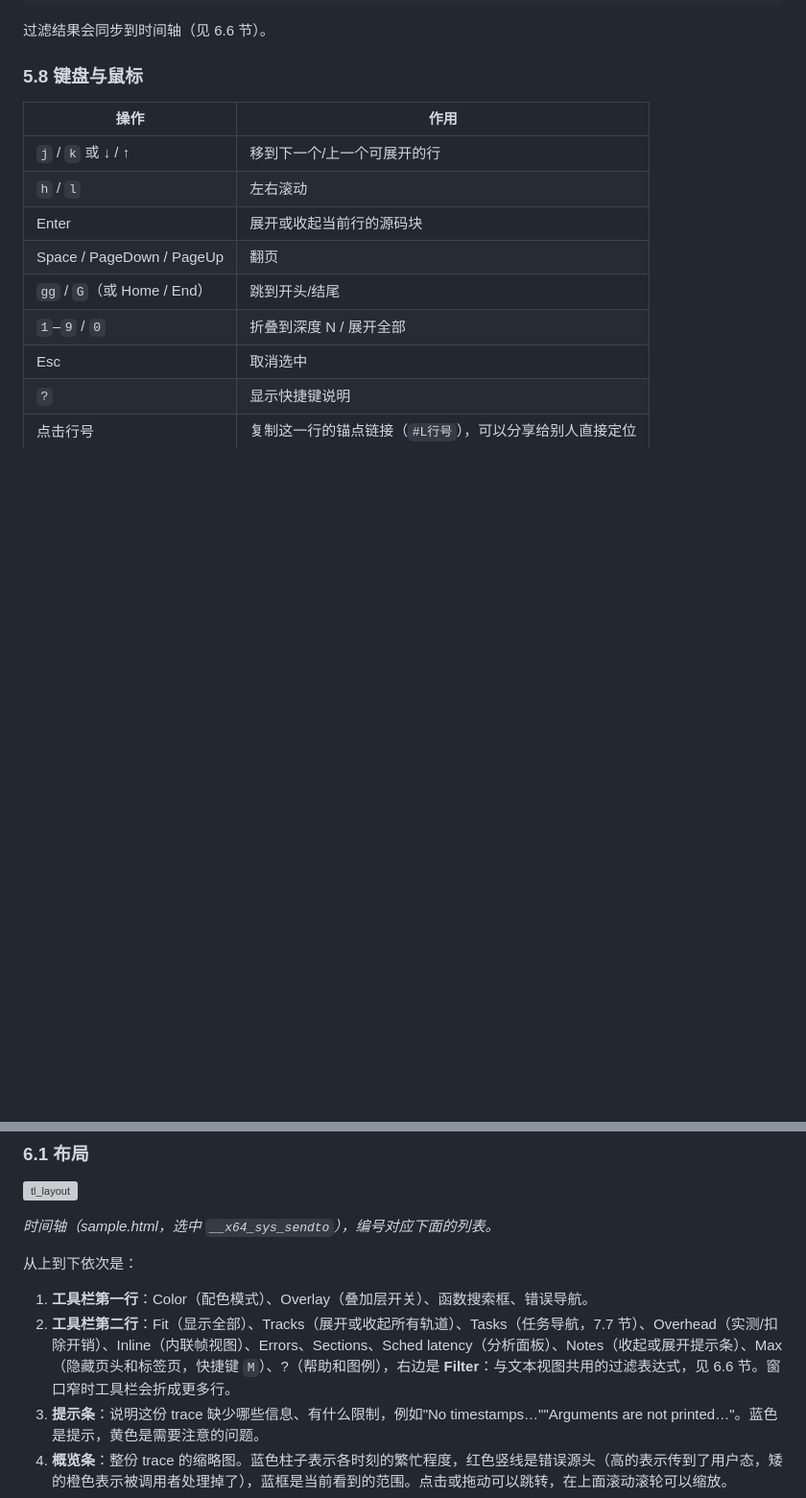
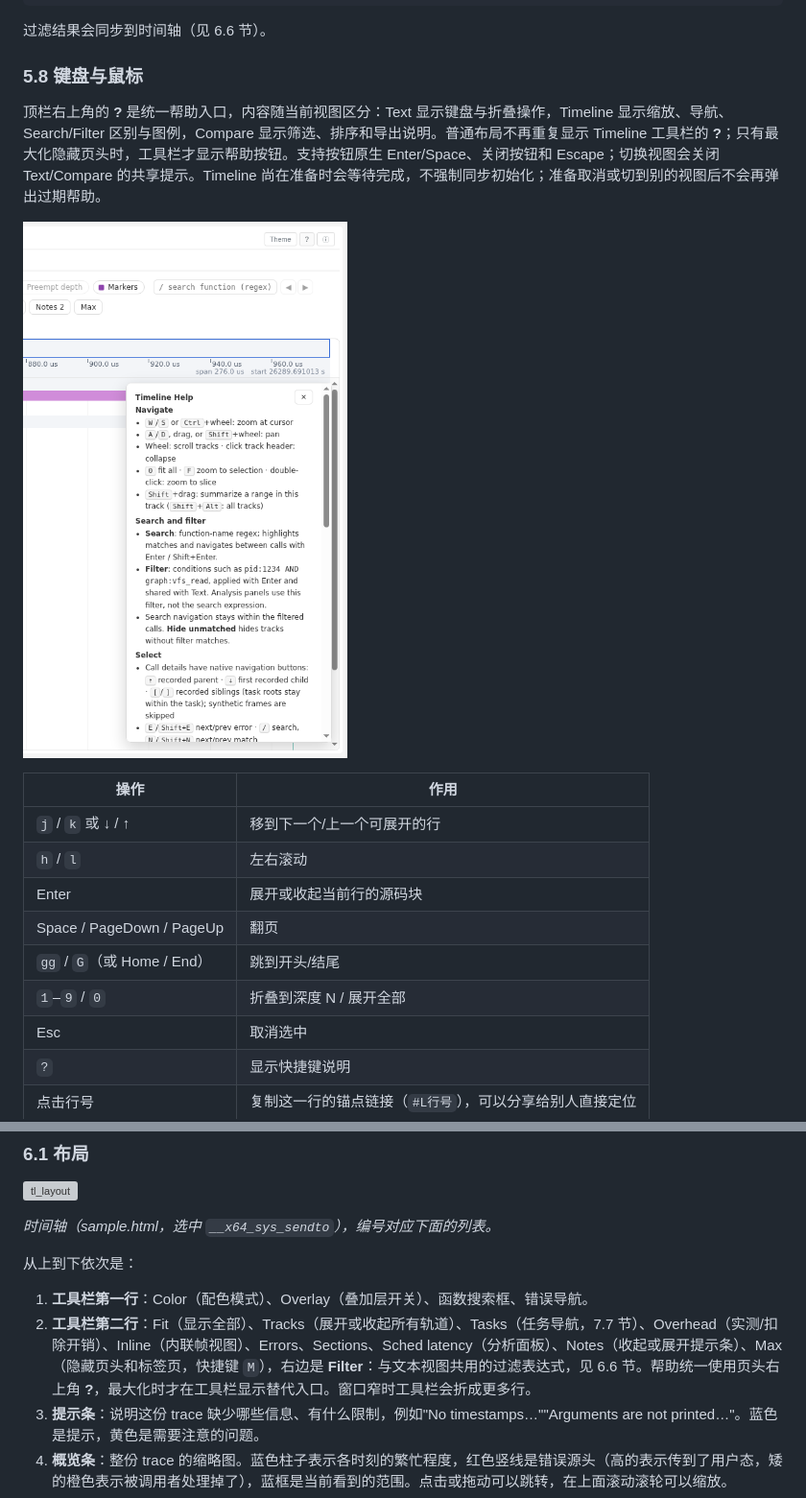
Before and after one commit to pengdonglin137/FuncGraph, a Markdown page: docs/guide.cn.md, 2 parts joined by grey strips. Shown at 96% size. GitHub-like rendering; pictures changed too: docs/img/tl_help.png (added); blank space fills up the shorter version; grey boxes are pictures that could not be loaded.

```diff
--- a/docs/guide.cn.md
+++ b/docs/guide.cn.md
@@ -450,6 +450,10 @@ irqs:d AND duration:>50                       关中断状态下耗时超过 50
 
 ### 5.8 键盘与鼠标
 
+顶栏右上角的 **?** 是统一帮助入口，内容随当前视图区分：Text 显示键盘与折叠操作，Timeline 显示缩放、导航、Search/Filter 区别与图例，Compare 显示筛选、排序和导出说明。普通布局不再重复显示 Timeline 工具栏的 **?**；只有最大化隐藏页头时，工具栏才显示帮助按钮。支持按钮原生 Enter/Space、关闭按钮和 Escape；切换视图会关闭 Text/Compare 的共享提示。Timeline 尚在准备时会等待完成，不强制同步初始化；准备取消或切到别的视图后不会再弹出过期帮助。
+
+![tl_help](img/tl_help.png)
+
 | 操作 | 作用 |
 |---|---|
 | `j` / `k` 或 ↓ / ↑ | 移到下一个/上一个可展开的行 |
@@ -474,7 +478,7 @@ irqs:d AND duration:>50                       关中断状态下耗时超过 50
 从上到下依次是：
 
 1. **工具栏第一行**：Color（配色模式）、Overlay（叠加层开关）、函数搜索框、错误导航。
-2. **工具栏第二行**：Fit（显示全部）、Tracks（展开或收起所有轨道）、Tasks（任务导航，7.7 节）、Overhead（实测/扣除开销）、Inline（内联帧视图）、Errors、Sections、Sched latency（分析面板）、Notes（收起或展开提示条）、Max（隐藏页头和标签页，快捷键 `M`）、?（帮助和图例），右边是 **Filter**：与文本视图共用的过滤表达式，见 6.6 节。窗口窄时工具栏会折成更多行。
+2. **工具栏第二行**：Fit（显示全部）、Tracks（展开或收起所有轨道）、Tasks（任务导航，7.7 节）、Overhead（实测/扣除开销）、Inline（内联帧视图）、Errors、Sections、Sched latency（分析面板）、Notes（收起或展开提示条）、Max（隐藏页头和标签页，快捷键 `M`），右边是 **Filter**：与文本视图共用的过滤表达式，见 6.6 节。帮助统一使用页头右上角 **?**，最大化时才在工具栏显示替代入口。窗口窄时工具栏会折成更多行。
 3. **提示条**：说明这份 trace 缺少哪些信息、有什么限制，例如"No timestamps…""Arguments are not printed…"。蓝色是提示，黄色是需要注意的问题。
 4. **概览条**：整份 trace 的缩略图。蓝色柱子表示各时刻的繁忙程度，红色竖线是错误源头（高的表示传到了用户态，矮的橙色表示被调用者处理掉了），蓝框是当前看到的范围。点击或拖动可以跳转，在上面滚动滚轮可以缩放。
 5. **时间刻度**：右侧显示当前范围的跨度（`span`）和起始的绝对时间（`start`）。框选范围后会显示 `selected`，鼠标所在位置的时间显示在光标旁。
```
Also changed, not shown: docs/design.md (+2 -0 lines), docs/guide.en.md (+5 -1 lines), 11 other files.
